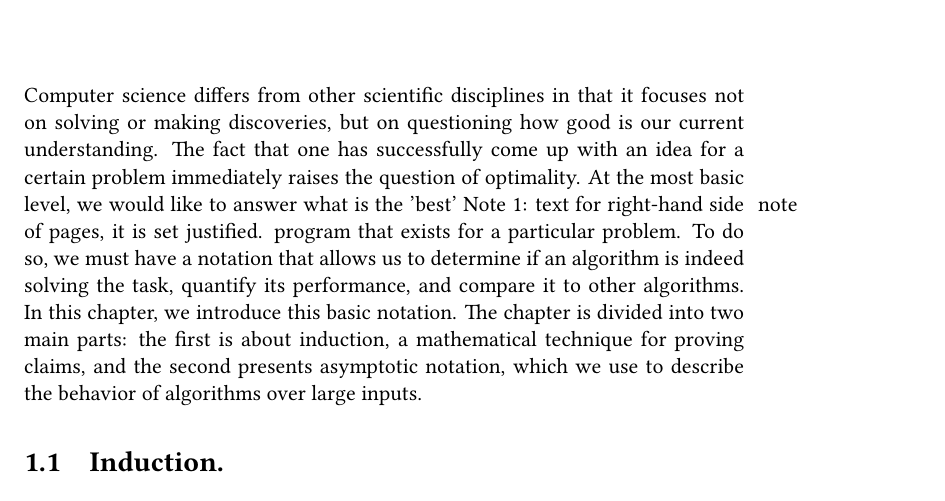
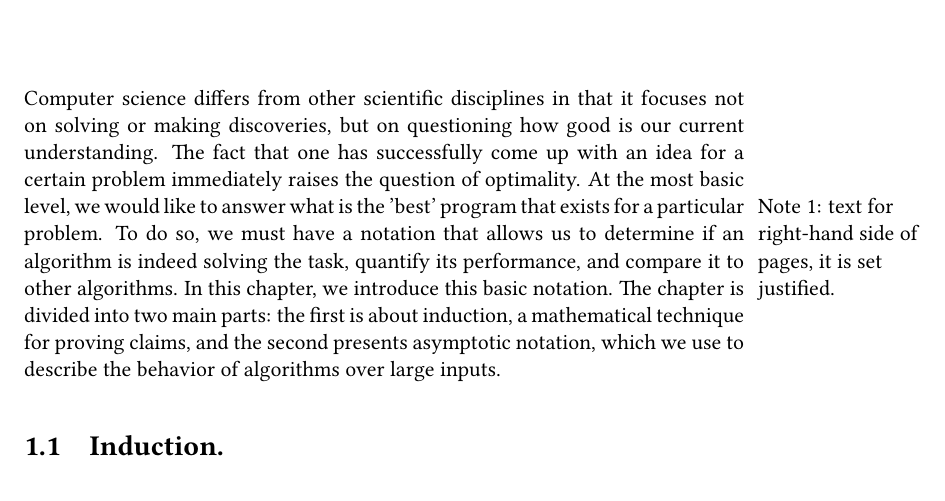
Before and after one commit to dudupo/DAST, a LaTeX thesis (tex/lectures-TA/lec-00.tex): part of page 1 of 5, cut so that both start at the same text. The pictures show the PDF file pdfs/lec-00.pdf that the author committed with the source.

Commit message:
compiling -Mon Sep 25 01:31:03 PM IDT 2023

```diff
--- a/tex/lectures-TA/lec-00.tex
+++ b/tex/lectures-TA/lec-00.tex
@@ -1,7 +1,7 @@
 \input{../texlib/head.tex}
 \begin{document}
 \chapter{Induction and Asymptotic Notations.}
-Computer science differs from other scientific disciplines in that it focuses not on solving or making discoveries, but on questioning how good is our current understanding. The fact that one has successfully come up with an idea for a certain problem immediately raises the question of optimality. At the most basic level, we would like to answer what is the 'best' \marginnote[Note 1: text for left-hand side text]{note}{Note 1: text for right-hand side of pages, it is set justified.} program that exists for a particular problem. To do so, we must have a notation that allows us to determine if an algorithm is indeed solving the task, quantify its performance, and compare it to other algorithms. In this chapter, we introduce this basic notation. The chapter is divided into two main parts: the first is about induction, a mathematical technique for proving claims, and the second presents asymptotic notation, which we use to describe the behavior of algorithms over large inputs.
+Computer science differs from other scientific disciplines in that it focuses not on solving or making discoveries, but on questioning how good is our current understanding. The fact that one has successfully come up with an idea for a certain problem immediately raises the question of optimality. At the most basic level, we would like to answer what is the 'best' \marginnote[Note 1: text for left-hand side text]{Note 1: text for right-hand side of pages, it is set justified.} program that exists for a particular problem. To do so, we must have a notation that allows us to determine if an algorithm is indeed solving the task, quantify its performance, and compare it to other algorithms. In this chapter, we introduce this basic notation. The chapter is divided into two main parts: the first is about induction, a mathematical technique for proving claims, and the second presents asymptotic notation, which we use to describe the behavior of algorithms over large inputs.
 
 
 % \section{Time Planning.}
```
Also changed, not shown: pdfs/lec-00.pdf.
